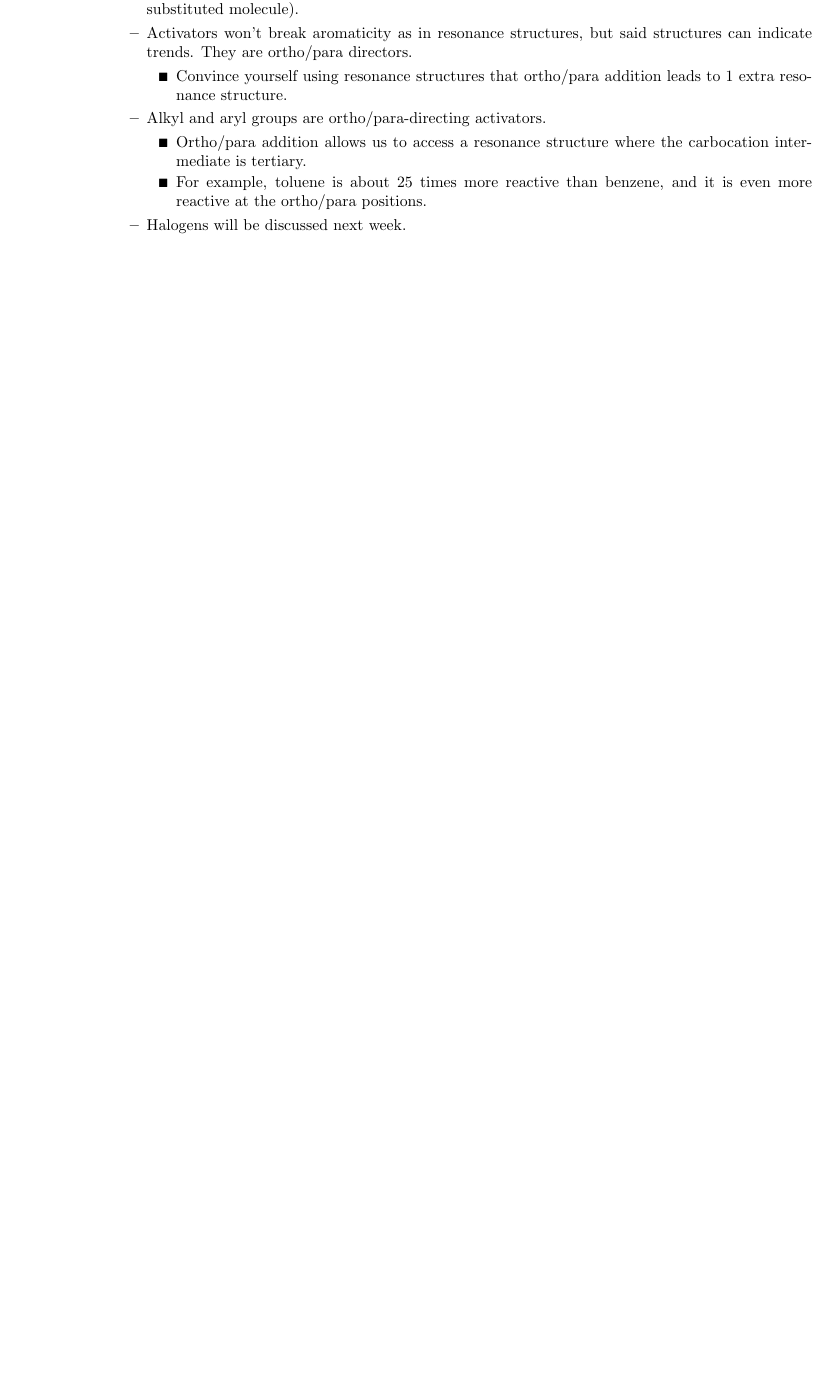
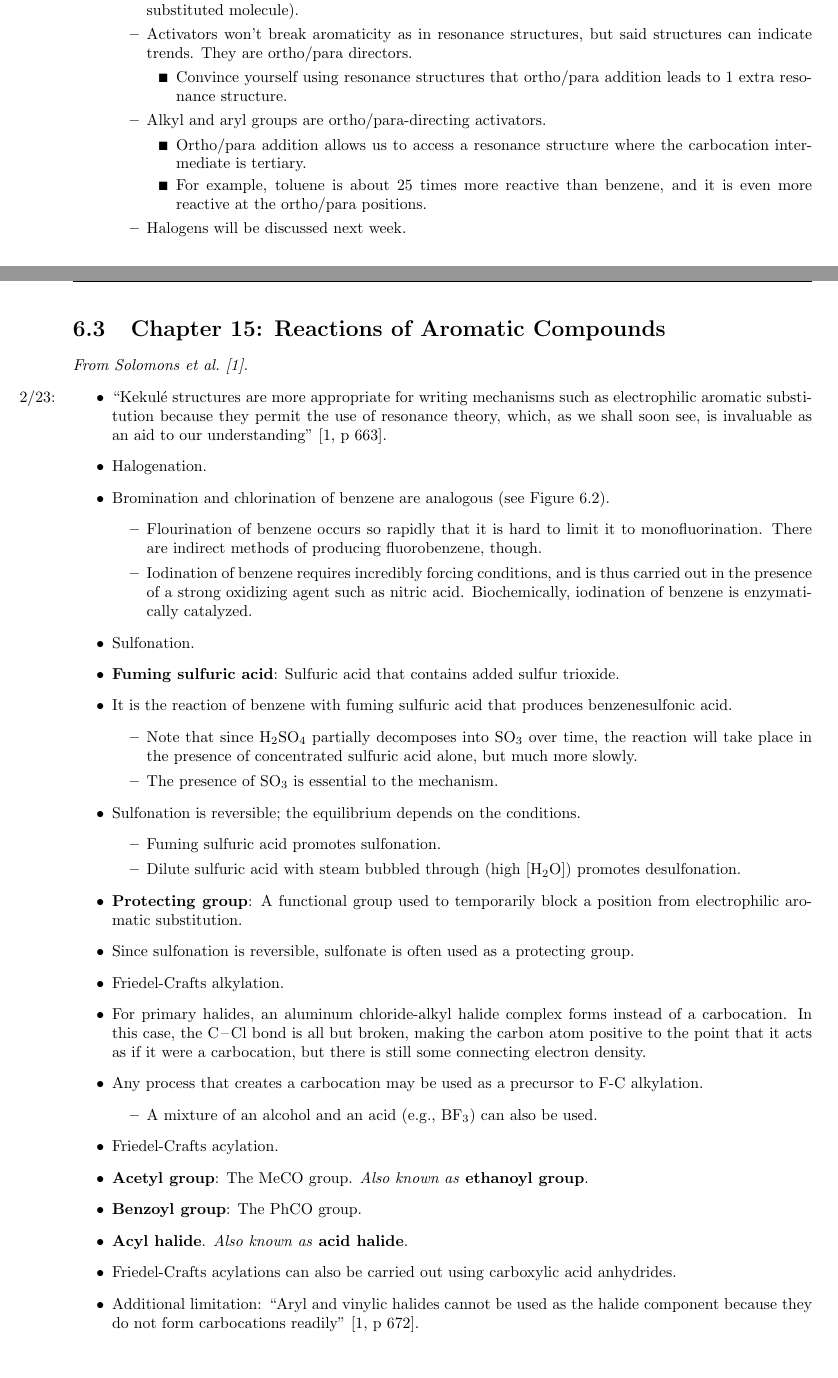
Before and after one commit to shadypuck/CHEM22100Notes, a LaTeX thesis (Notes/notes.tex, which reads Notes/Week6/week6.tex): part of page 53 of 58 before the commit and two parts of pages 53 and 54 of 60 after it, the two joined at a grey line, cut so that both start at the same text, the shorter picture padded with empty space. The pictures show the PDF file Notes/notes.pdf that the author committed with the source.

Commit message:
Chapter 15

```diff
--- a/Notes/Week6/week6.tex
+++ b/Notes/Week6/week6.tex
@@ -530,3 +530,39 @@
 
 
 
+\section{Chapter 15: Reactions of Aromatic Compounds}
+\emph{From \textcite{bib:SolomonsEtAl}.}
+\begin{itemize}
+    \item \marginnote{2/23:}"Kekul\'{e} structures are more appropriate for writing mechanisms such as electrophilic aromatic substitution because they permit the use of resonance theory, which, as we shall soon see, is invaluable as an aid to our understanding" \parencite[663]{bib:SolomonsEtAl}.
+    \item Halogenation.
+    \item Bromination and chlorination of benzene are analogous (see Figure \ref{fig:EAShalogenationMechanism}).
+    \begin{itemize}
+        \item Flourination of benzene occurs so rapidly that it is hard to limit it to monofluorination. There are indirect methods of producing fluorobenzene, though.
+        \item Iodination of benzene requires incredibly forcing conditions, and is thus carried out in the presence of a strong oxidizing agent such as nitric acid. Biochemically, iodination of benzene is enzymatically catalyzed.
+    \end{itemize}
+    \item Sulfonation.
+    \item \textbf{Fuming sulfuric acid}: Sulfuric acid that contains added sulfur trioxide.
+    \item It is the reaction of benzene with fuming sulfuric acid that produces benzenesulfonic acid.
+    \begin{itemize}
+        \item Note that since \ce{H2SO4} partially decomposes into \ce{SO3} over time, the reaction will take place in the presence of concentrated sulfuric acid alone, but much more slowly.
+        \item The presence of \ce{SO3} is essential to the mechanism.
+    \end{itemize}
+    \item Sulfonation is reversible; the equilibrium depends on the conditions.
+    \begin{itemize}
+        \item Fuming sulfuric acid promotes sulfonation.
+        \item Dilute sulfuric acid with steam bubbled through (high $[\ce{H2O}]$) promotes desulfonation.
+    \end{itemize}
+    \item \textbf{Protecting group}: A functional group used to temporarily block a position from electrophilic aromatic substitution.
+    \item Since sulfonation is reversible, sulfonate is often used as a protecting group.
+    \item Friedel-Crafts alkylation.
+    \item For primary halides, an aluminum chloride-alkyl halide complex forms instead of a carbocation. In this case, the \ce{C-Cl} bond is all but broken, making the carbon atom positive to the point that it acts as if it were a carbocation, but there is still some connecting electron density.
+    \item Any process that creates a carbocation may be used as a precursor to F-C alkylation.
+    \begin{itemize}
+        \item A mixture of an alcohol and an acid (e.g., \ce{BF3}) can also be used.
+    \end{itemize}
+    \item Friedel-Crafts acylation.
+    \item \textbf{Acetyl group}: The \ce{MeCO} group. \emph{Also known as} \textbf{ethanoyl group}.
+    \item \textbf{Benzoyl group}: The \ce{PhCO} group.
+    \item \textbf{Acyl halide}. \emph{Also known as} \textbf{acid halide}.
+    \item Friedel-Crafts acylations can also be carried out using carboxylic acid anhydrides.
+    \item Additional limitation: "Aryl and vinylic halides cannot be used as the halide component because they do not form carbocations readily" \parencite[672]{bib:SolomonsEtAl}.
```
Also changed, not shown: Notes/Week6/week6.pdf, Notes/notes.pdf, Notes/Week6/week6.tex (14 more changed lines).
